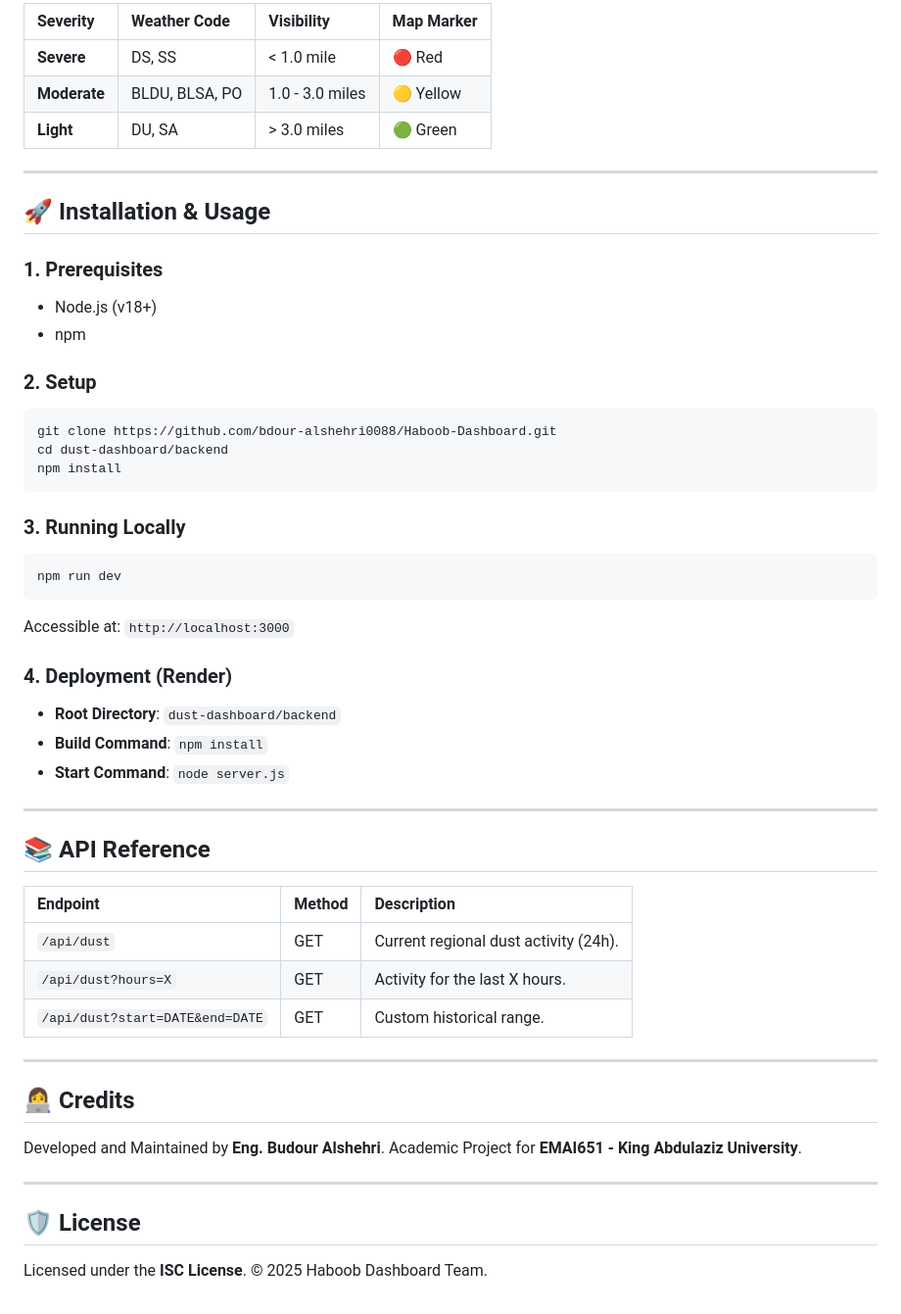
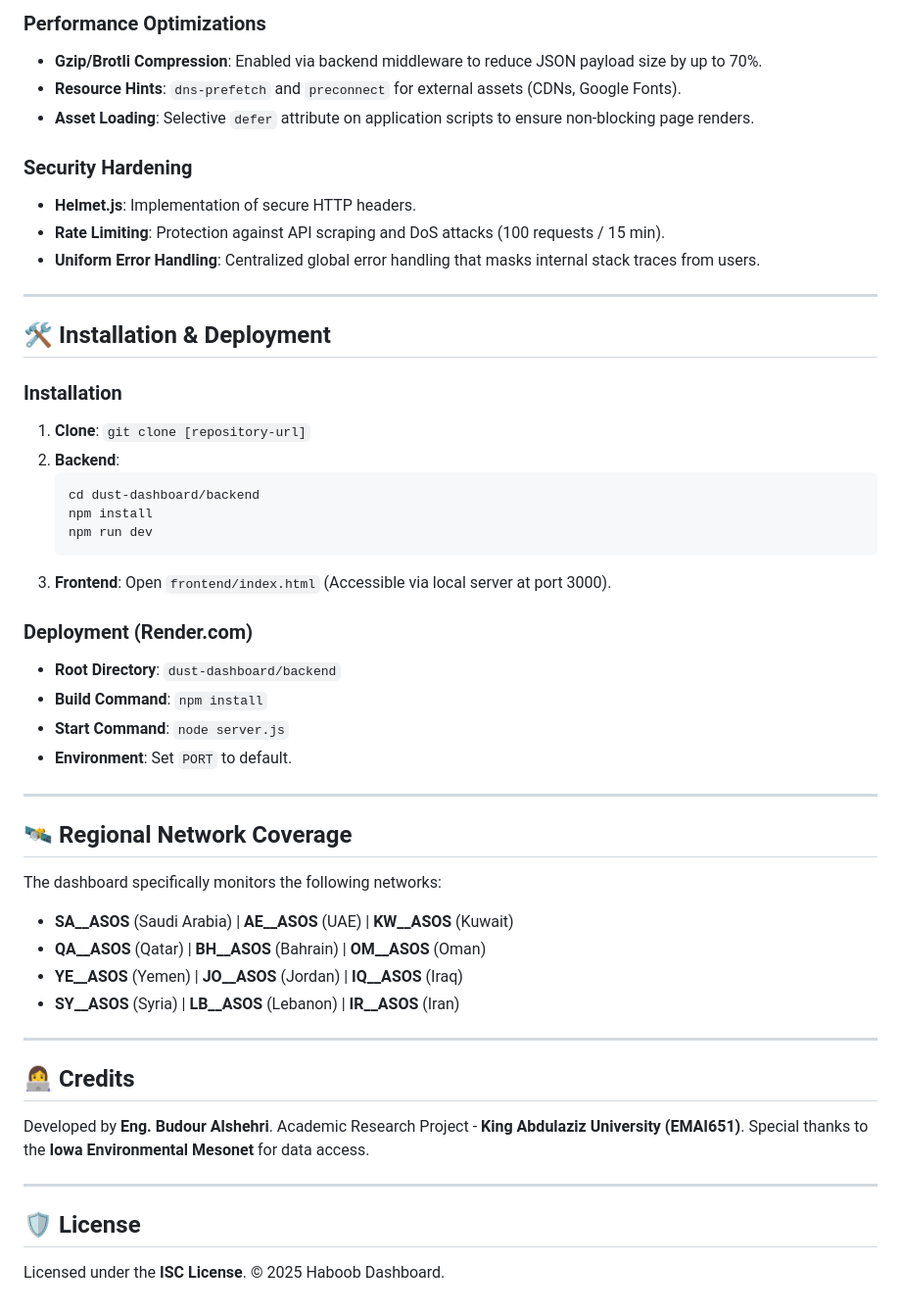
Before and after one commit to bdour-alshehri0088/Haboob-Dashboard, a Markdown page: README.md, the part around one of its changes. Shown at 98% size. Drawn GitHub-style.

````diff
--- a/README.md
+++ b/README.md
@@ -60,54 +68,52 @@ The `frontend/js/wmoSymbols.js` generates precise SVG models:
 
-| Severity | Weather Code | Visibility | Map Marker |
-| :--- | :--- | :--- | :--- |
-| **Severe** | DS, SS | < 1.0 mile | 🔴 Red |
-| **Moderate** | BLDU, BLSA, PO | 1.0 - 3.0 miles | 🟡 Yellow |
-| **Light** | DU, SA | > 3.0 miles | 🟢 Green |
+### **Performance Optimizations**
+- **Gzip/Brotli Compression**: Enabled via backend middleware to reduce JSON payload size by up to 70%.
+- **Resource Hints**: `dns-prefetch` and `preconnect` for external assets (CDNs, Google Fonts).
+- **Asset Loading**: Selective `defer` attribute on application scripts to ensure non-blocking page renders.
+
+### **Security Hardening**
+- **Helmet.js**: Implementation of secure HTTP headers.
+- **Rate Limiting**: Protection against API scraping and DoS attacks (100 requests / 15 min).
+- **Uniform Error Handling**: Centralized global error handling that masks internal stack traces from users.
 
 ---
 
-## 🚀 Installation & Usage
+## 🛠️ Installation & Deployment
 
-### **1. Prerequisites**
-- Node.js (v18+)
-- npm
+### **Installation**
+1. **Clone**: `git clone [repository-url]`
+2. **Backend**:
+   ```bash
+   cd dust-dashboard/backend
+   npm install
+   npm run dev
+   ```
+3. **Frontend**: Open `frontend/index.html` (Accessible via local server at port 3000).
 
-### **2. Setup**
-```bash
-git clone https://github.com/bdour-alshehri0088/Haboob-Dashboard.git
-cd dust-dashboard/backend
-npm install
-```
-
-### **3. Running Locally**
-```bash
-npm run dev
-```
-Accessible at: `http://localhost:3000`
-
-### **4. Deployment (Render)**
+### **Deployment (Render.com)**
 - **Root Directory**: `dust-dashboard/backend`
 - **Build Command**: `npm install`
 - **Start Command**: `node server.js`
+- **Environment**: Set `PORT` to default.
 
 ---
 
-## 📚 API Reference
-
-| Endpoint | Method | Description |
-| :--- | :--- | :--- |
-| `/api/dust` | GET | Current regional dust activity (24h). |
-| `/api/dust?hours=X` | GET | Activity for the last X hours. |
-| `/api/dust?start=DATE&end=DATE` | GET | Custom historical range. |
+## 🛰️ Regional Network Coverage
+The dashboard specifically monitors the following networks:
+- **SA__ASOS** (Saudi Arabia) | **AE__ASOS** (UAE) | **KW__ASOS** (Kuwait)
+- **QA__ASOS** (Qatar) | **BH__ASOS** (Bahrain) | **OM__ASOS** (Oman)
+- **YE__ASOS** (Yemen) | **JO__ASOS** (Jordan) | **IQ__ASOS** (Iraq)
+- **SY__ASOS** (Syria) | **LB__ASOS** (Lebanon) | **IR__ASOS** (Iran)
 
 ---
 
 ## 👩‍💻 Credits
-Developed and Maintained by **Eng. Budour Alshehri**.
-Academic Project for **EMAI651 - King Abdulaziz University**.
+Developed by **Eng. Budour Alshehri**.
+Academic Research Project - **King Abdulaziz University (EMAI651)**.
+Special thanks to the **Iowa Environmental Mesonet** for data access.
 
 ---
 
 ## 🛡️ License
 Licensed under the **ISC License**.
-© 2025 Haboob Dashboard Team.
+© 2025 Haboob Dashboard.
````
Also changed, not shown: other parts of README.md (+39 -31 lines).
